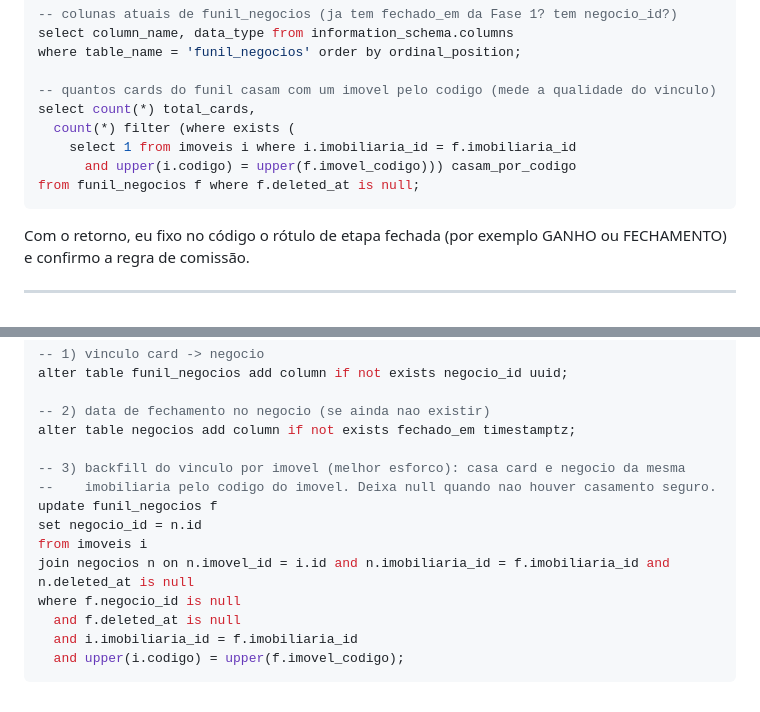
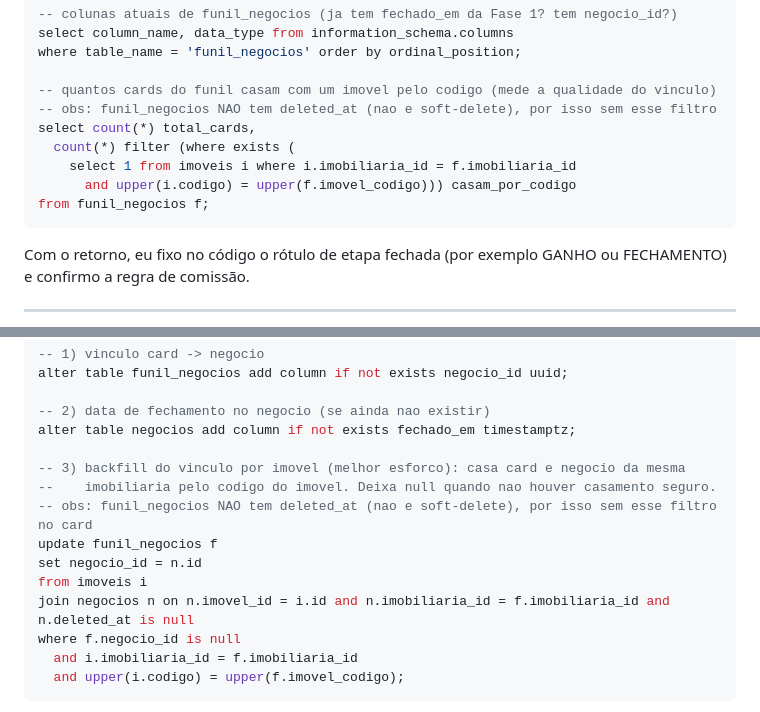
Before and after one commit to jhonattanitiuba-cmd/ailogichub-demo, a Markdown page: docs/MIGRACAO_FUNIL_FASE2.md, 2 parts joined by grey strips. Drawn GitHub-style.

Commit message:
docs: corrige Passo 0/1 da Fase 2 (funil_negocios nao tem deleted_at)
Co-Authored-By: Claude Opus 4.8 <noreply@anthropic.com>
Claude-Session: https://claude.ai/code/session_01NfMnpMdrEnNqydd4andKiS

````diff
--- a/docs/MIGRACAO_FUNIL_FASE2.md
+++ b/docs/MIGRACAO_FUNIL_FASE2.md
@@ -34,11 +34,12 @@ select column_name, data_type from information_schema.columns
 where table_name = 'funil_negocios' order by ordinal_position;
 
 -- quantos cards do funil casam com um imovel pelo codigo (mede a qualidade do vinculo)
+-- obs: funil_negocios NAO tem deleted_at (nao e soft-delete), por isso sem esse filtro
 select count(*) total_cards,
   count(*) filter (where exists (
     select 1 from imoveis i where i.imobiliaria_id = f.imobiliaria_id
       and upper(i.codigo) = upper(f.imovel_codigo))) casam_por_codigo
-from funil_negocios f where f.deleted_at is null;
+from funil_negocios f;
 ```
 
 Com o retorno, eu fixo no código o rótulo de etapa fechada (por exemplo GANHO ou FECHAMENTO) e
@@ -59,12 +60,12 @@ alter table negocios add column if not exists fechado_em timestamptz;
 
 -- 3) backfill do vinculo por imovel (melhor esforco): casa card e negocio da mesma
 --    imobiliaria pelo codigo do imovel. Deixa null quando nao houver casamento seguro.
+-- obs: funil_negocios NAO tem deleted_at (nao e soft-delete), por isso sem esse filtro no card
 update funil_negocios f
 set negocio_id = n.id
 from imoveis i
 join negocios n on n.imovel_id = i.id and n.imobiliaria_id = f.imobiliaria_id and n.deleted_at is null
 where f.negocio_id is null
-  and f.deleted_at is null
   and i.imobiliaria_id = f.imobiliaria_id
   and upper(i.codigo) = upper(f.imovel_codigo);
 ```
````
